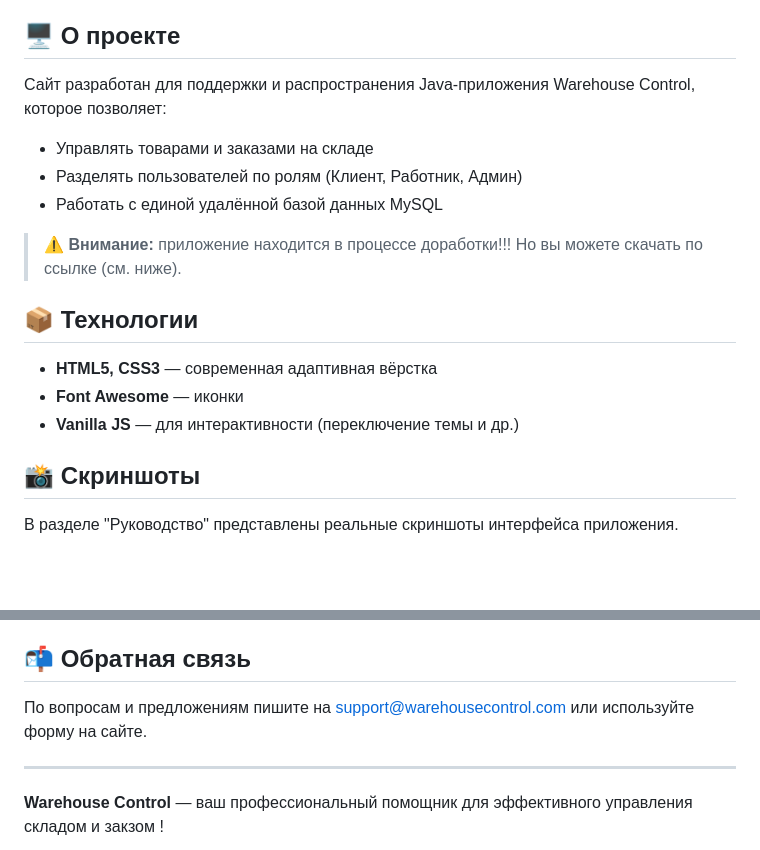
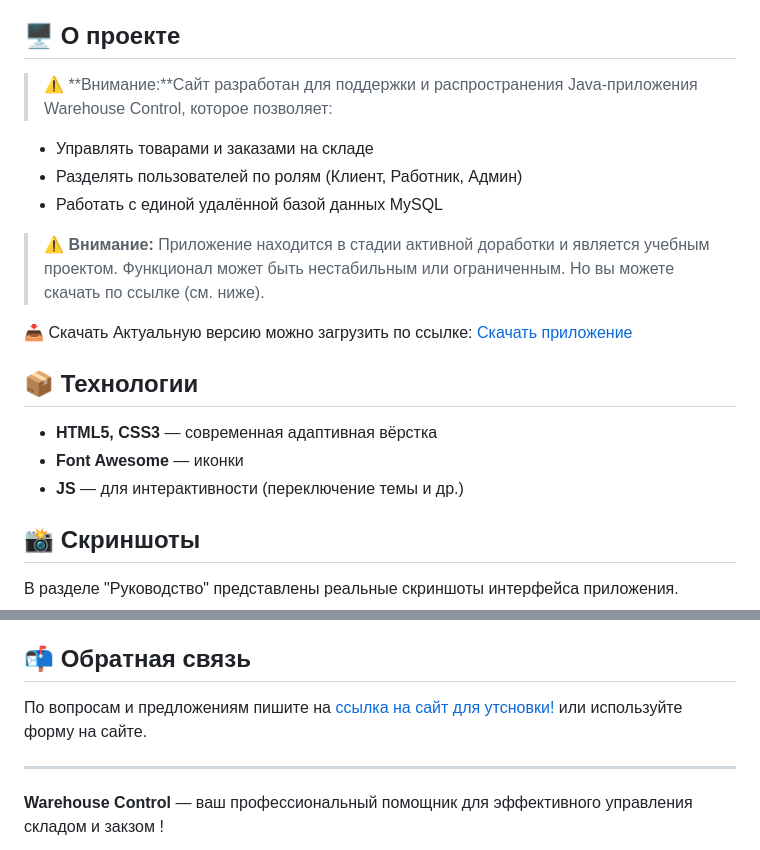
Before and after one commit to asi0700/Warehouse_Control, a Markdown page: README.md, 2 parts joined by grey strips. GitHub-like rendering; blank space fills up the shorter version.

```diff
--- a/README.md
+++ b/README.md
@@ -14,20 +14,25 @@
 
 ## 🖥️ О проекте
 
-Сайт разработан для поддержки и распространения Java-приложения Warehouse Control, которое позволяет:
+> ⚠️ **Внимание:**Сайт разработан для поддержки и распространения Java-приложения Warehouse Control, которое позволяет:
 
 - Управлять товарами и заказами на складе
 - Разделять пользователей по ролям (Клиент, Работник, Админ)
 - Работать с единой удалённой базой данных MySQL
 
- > ⚠️ **Внимание:** приложение находится в процессе доработки!!!
+ > ⚠️ **Внимание:** Приложение находится в стадии активной доработки и является учебным проектом.
+ Функционал может быть нестабильным или ограниченным.
  > Но вы можете скачать по ссылке (см. ниже).
+
+📥 Скачать
+Актуальную версию можно загрузить по ссылке:
+[Скачать приложение](https://asi0700.github.io/Warehouse_Control/index.html)
 
 ## 📦 Технологии
 
 - **HTML5, CSS3** — современная адаптивная вёрстка
 - **Font Awesome** — иконки
-- **Vanilla JS** — для интерактивности (переключение темы и др.)
+- **JS** — для интерактивности (переключение темы и др.)
 
 ## 📸 Скриншоты
 
@@ -44,7 +49,7 @@
 
 ## 📬 Обратная связь
 
-По вопросам и предложениям пишите на support@warehousecontrol.com или используйте форму на сайте.
+По вопросам и предложениям пишите на [ссылка на сайт для утсновки!](ekzam8044@gmail.com) или используйте форму на сайте.
 
 ---
 
```
